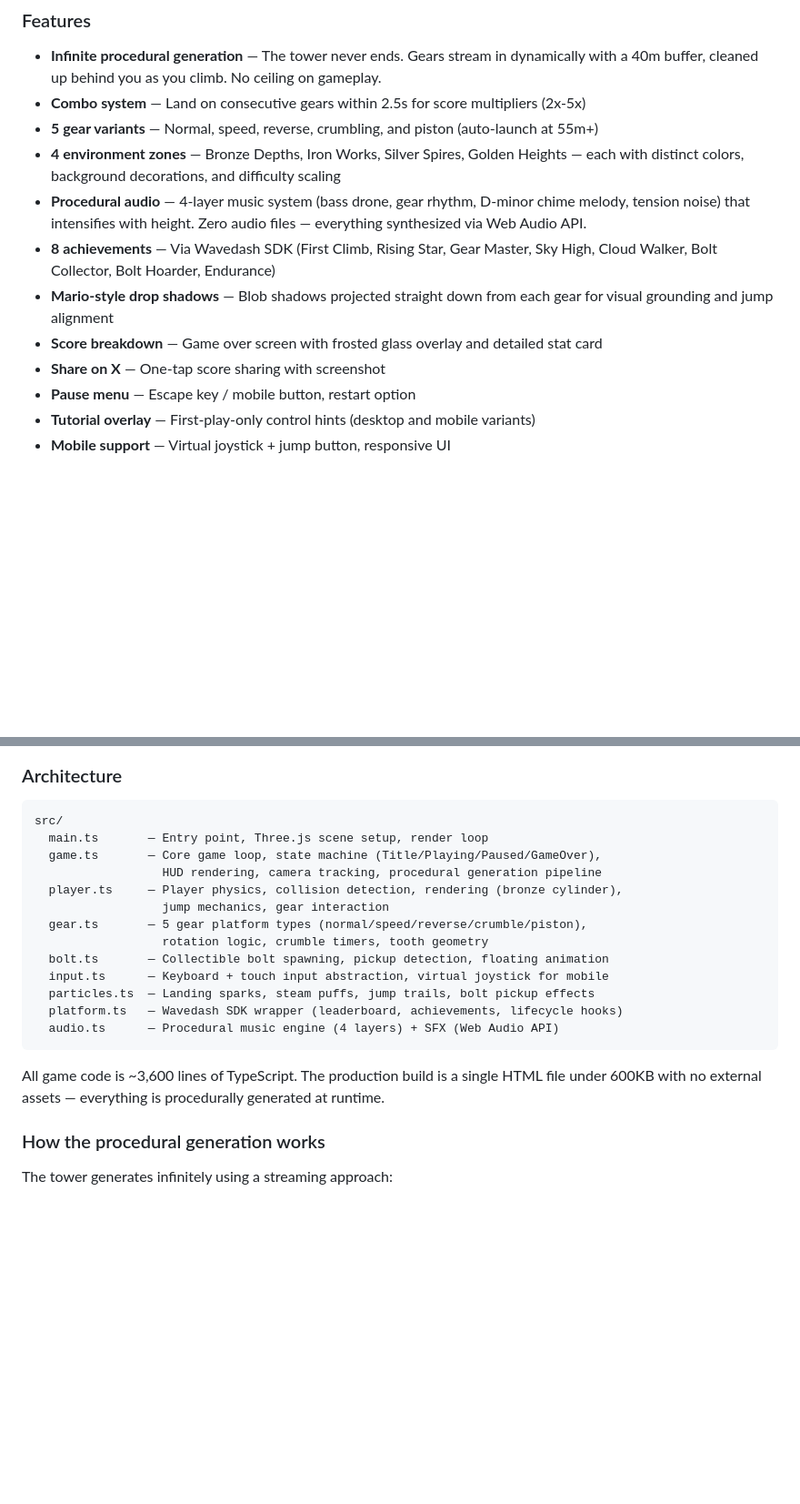
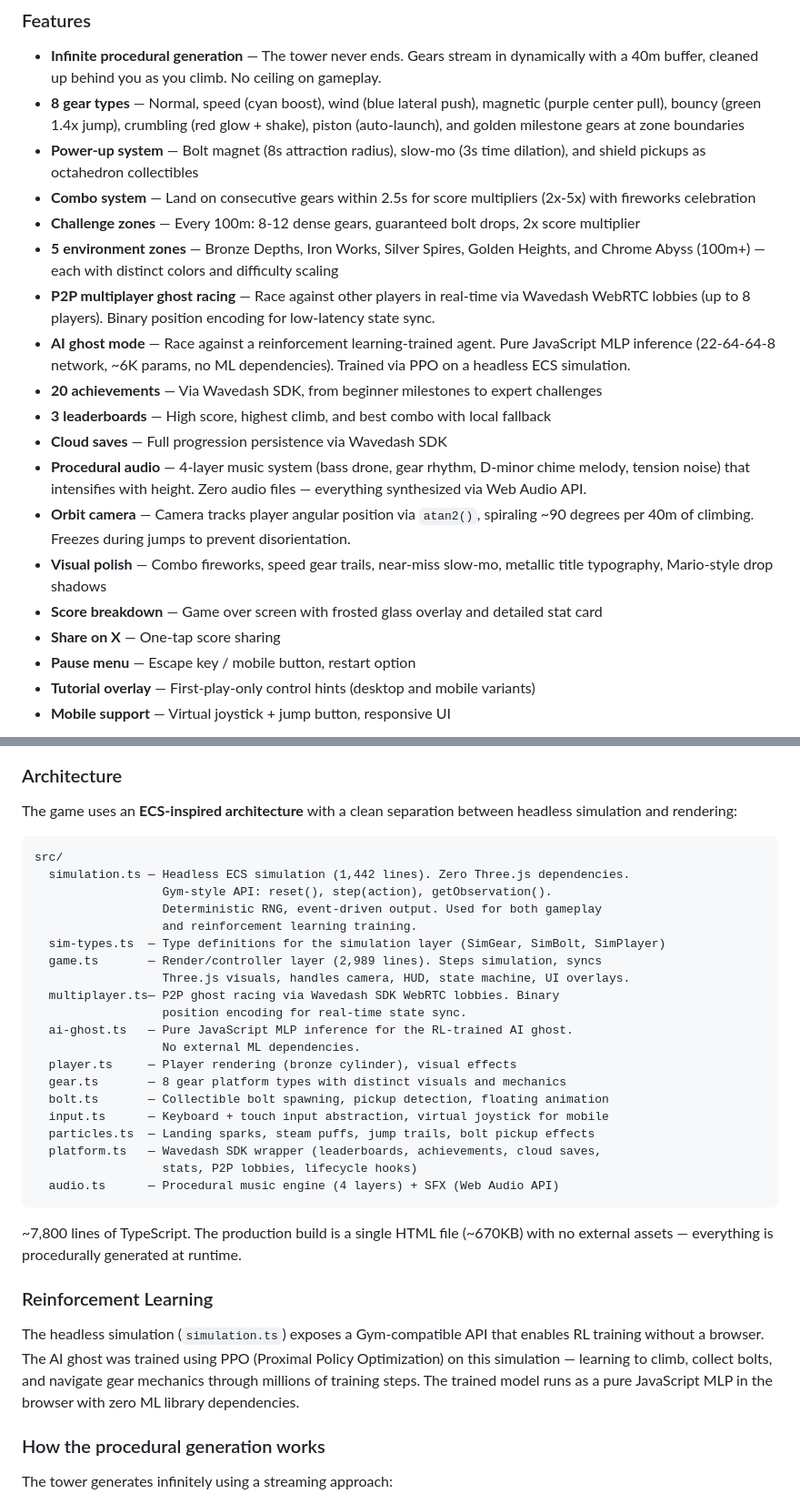
Before and after one commit to tommyato/gamedevjs-2026-entry, a Markdown page: README.md, 2 parts joined by grey strips. Shown at 91% size. Rendered like a GitHub page; blank space fills up the shorter version.

Commit message:
docs: update README with full feature set — 8 gears, P2P multiplayer, AI ghost, 20 achievements, RL training, ECS architecture

````diff
--- a/README.md
+++ b/README.md
@@ -19,14 +19,21 @@ You're a tiny bronze robot climbing an infinite clockwork tower. Jump between ro
 ### Features
 
 - **Infinite procedural generation** — The tower never ends. Gears stream in dynamically with a 40m buffer, cleaned up behind you as you climb. No ceiling on gameplay.
-- **Combo system** — Land on consecutive gears within 2.5s for score multipliers (2x-5x)
-- **5 gear variants** — Normal, speed, reverse, crumbling, and piston (auto-launch at 55m+)
-- **4 environment zones** — Bronze Depths, Iron Works, Silver Spires, Golden Heights — each with distinct colors, background decorations, and difficulty scaling
+- **8 gear types** — Normal, speed (cyan boost), wind (blue lateral push), magnetic (purple center pull), bouncy (green 1.4x jump), crumbling (red glow + shake), piston (auto-launch), and golden milestone gears at zone boundaries
+- **Power-up system** — Bolt magnet (8s attraction radius), slow-mo (3s time dilation), and shield pickups as octahedron collectibles
+- **Combo system** — Land on consecutive gears within 2.5s for score multipliers (2x-5x) with fireworks celebration
+- **Challenge zones** — Every 100m: 8-12 dense gears, guaranteed bolt drops, 2x score multiplier
+- **5 environment zones** — Bronze Depths, Iron Works, Silver Spires, Golden Heights, and Chrome Abyss (100m+) — each with distinct colors and difficulty scaling
+- **P2P multiplayer ghost racing** — Race against other players in real-time via Wavedash WebRTC lobbies (up to 8 players). Binary position encoding for low-latency state sync.
+- **AI ghost mode** — Race against a reinforcement learning-trained agent. Pure JavaScript MLP inference (22-64-64-8 network, ~6K params, no ML dependencies). Trained via PPO on a headless ECS simulation.
+- **20 achievements** — Via Wavedash SDK, from beginner milestones to expert challenges
+- **3 leaderboards** — High score, highest climb, and best combo with local fallback
+- **Cloud saves** — Full progression persistence via Wavedash SDK
 - **Procedural audio** — 4-layer music system (bass drone, gear rhythm, D-minor chime melody, tension noise) that intensifies with height. Zero audio files — everything synthesized via Web Audio API.
-- **8 achievements** — Via Wavedash SDK (First Climb, Rising Star, Gear Master, Sky High, Cloud Walker, Bolt Collector, Bolt Hoarder, Endurance)
-- **Mario-style drop shadows** — Blob shadows projected straight down from each gear for visual grounding and jump alignment
+- **Orbit camera** — Camera tracks player angular position via `atan2()`, spiraling ~90 degrees per 40m of climbing. Freezes during jumps to prevent disorientation.
+- **Visual polish** — Combo fireworks, speed gear trails, near-miss slow-mo, metallic title typography, Mario-style drop shadows
 - **Score breakdown** — Game over screen with frosted glass overlay and detailed stat card
-- **Share on X** — One-tap score sharing with screenshot
+- **Share on X** — One-tap score sharing
 - **Pause menu** — Escape key / mobile button, restart option
 - **Tutorial overlay** — First-play-only control hints (desktop and mobile variants)
 - **Mobile support** — Virtual joystick + jump button, responsive UI
@@ -35,23 +42,36 @@ You're a tiny bronze robot climbing an infinite clockwork tower. Jump between ro
 
 ### Architecture
 
+The game uses an **ECS-inspired architecture** with a clean separation between headless simulation and rendering:
+
 ```
 src/
-  main.ts       — Entry point, Three.js scene setup, render loop
-  game.ts       — Core game loop, state machine (Title/Playing/Paused/GameOver),
-                  HUD rendering, camera tracking, procedural generation pipeline
-  player.ts     — Player physics, collision detection, rendering (bronze cylinder),
-                  jump mechanics, gear interaction
-  gear.ts       — 5 gear platform types (normal/speed/reverse/crumble/piston),
-                  rotation logic, crumble timers, tooth geometry
+  simulation.ts — Headless ECS simulation (1,442 lines). Zero Three.js dependencies.
+                  Gym-style API: reset(), step(action), getObservation().
+                  Deterministic RNG, event-driven output. Used for both gameplay
+                  and reinforcement learning training.
+  sim-types.ts  — Type definitions for the simulation layer (SimGear, SimBolt, SimPlayer)
+  game.ts       — Render/controller layer (2,989 lines). Steps simulation, syncs
+                  Three.js visuals, handles camera, HUD, state machine, UI overlays.
+  multiplayer.ts— P2P ghost racing via Wavedash SDK WebRTC lobbies. Binary
+                  position encoding for real-time state sync.
+  ai-ghost.ts   — Pure JavaScript MLP inference for the RL-trained AI ghost.
+                  No external ML dependencies.
+  player.ts     — Player rendering (bronze cylinder), visual effects
+  gear.ts       — 8 gear platform types with distinct visuals and mechanics
   bolt.ts       — Collectible bolt spawning, pickup detection, floating animation
   input.ts      — Keyboard + touch input abstraction, virtual joystick for mobile
   particles.ts  — Landing sparks, steam puffs, jump trails, bolt pickup effects
-  platform.ts   — Wavedash SDK wrapper (leaderboard, achievements, lifecycle hooks)
+  platform.ts   — Wavedash SDK wrapper (leaderboards, achievements, cloud saves,
+                  stats, P2P lobbies, lifecycle hooks)
   audio.ts      — Procedural music engine (4 layers) + SFX (Web Audio API)
 ```
 
-All game code is ~3,600 lines of TypeScript. The production build is a single HTML file under 600KB with no external assets — everything is procedurally generated at runtime.
+~7,800 lines of TypeScript. The production build is a single HTML file (~670KB) with no external assets — everything is procedurally generated at runtime.
+
+### Reinforcement Learning
+
+The headless simulation (`simulation.ts`) exposes a Gym-compatible API that enables RL training without a browser. The AI ghost was trained using PPO (Proximal Policy Optimization) on this simulation — learning to climb, collect bolts, and navigate gear mechanics through millions of training steps. The trained model runs as a pure JavaScript MLP in the browser with zero ML library dependencies.
 
 ### How the procedural generation works
 
````
Also changed, not shown: other parts of README.md (+3 -1 lines).
